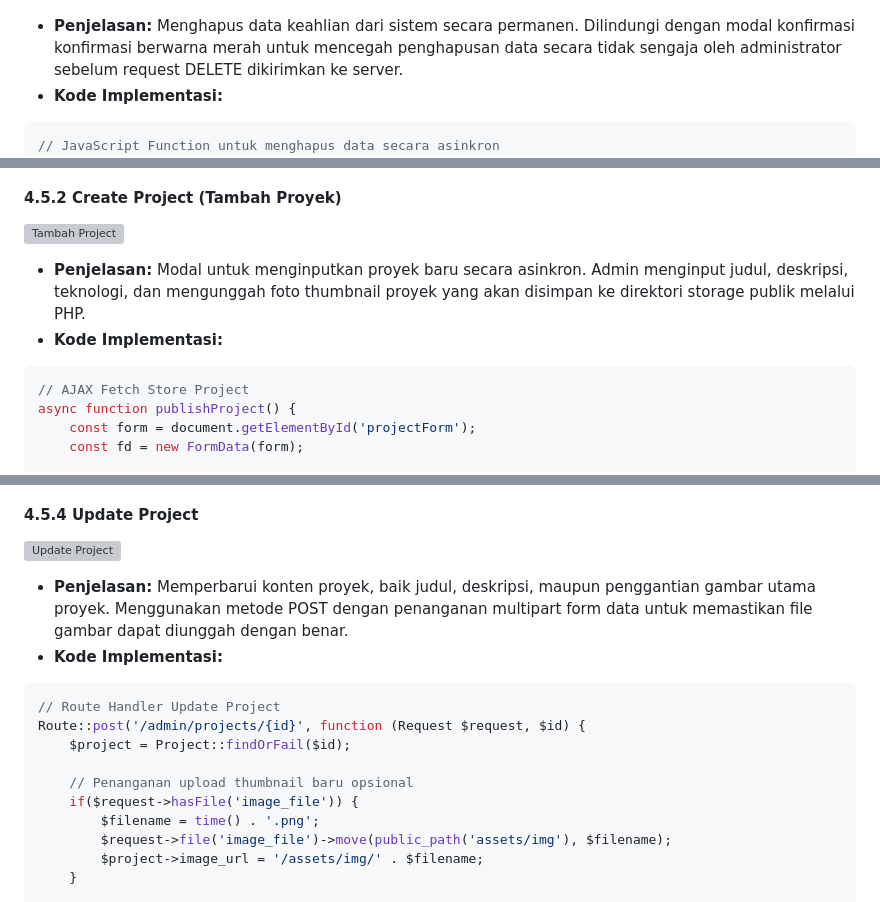
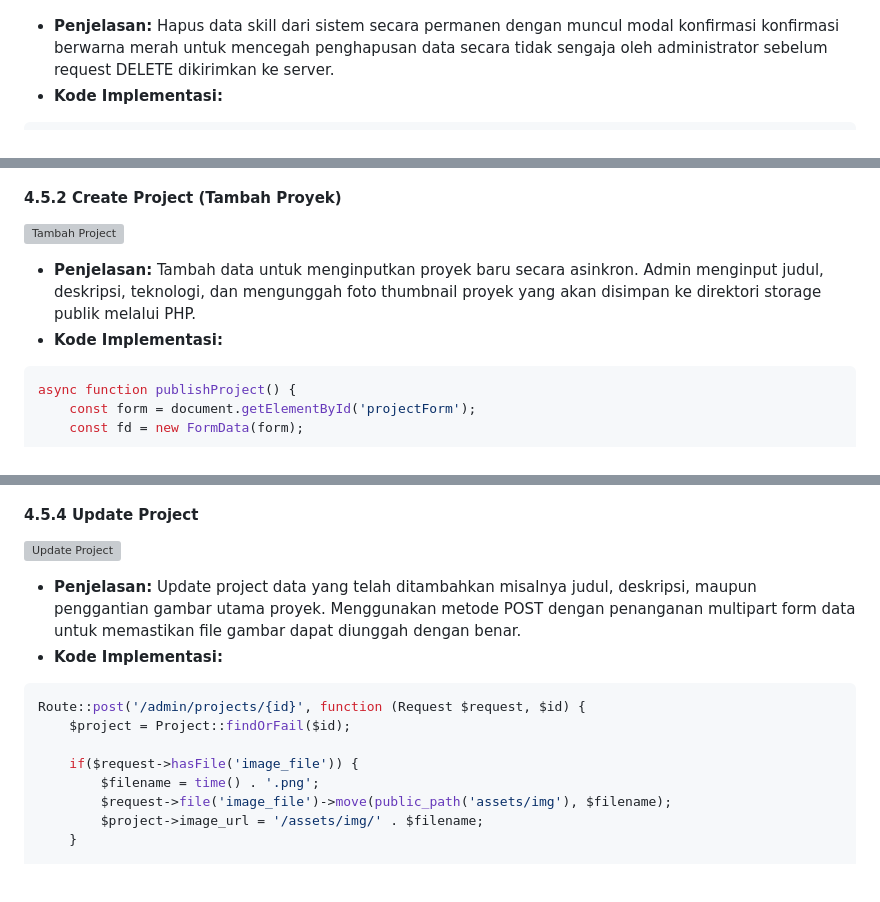
Before and after one commit to Qonita-Rahayu/Praktikum-ABP, a Markdown page: Ujian-UTS/Praktikum-UTS_2311102128_Qonita-Rahayu-Atmi.md, 3 parts joined by grey strips. GitHub-like rendering; blank space fills up the shorter version; grey boxes are pictures that could not be loaded.

````diff
--- a/Ujian-UTS/Praktikum-UTS_2311102128_Qonita-Rahayu-Atmi.md
+++ b/Ujian-UTS/Praktikum-UTS_2311102128_Qonita-Rahayu-Atmi.md
@@ -305,10 +296,9 @@ Route::post('/admin/skills/{id}', function (Request $request, $id) {
 ![Hapus Berhasil](assets/11.png)
 ![Table After Delete](assets/12.png)
 *   **Penjelasan:**
-    Menghapus data keahlian dari sistem secara permanen. Dilindungi dengan modal konfirmasi konfirmasi berwarna merah untuk mencegah penghapusan data secara tidak sengaja oleh administrator sebelum request DELETE dikirimkan ke server.
+    Hapus data skill dari sistem secara permanen dengan muncul modal konfirmasi konfirmasi berwarna merah untuk mencegah penghapusan data secara tidak sengaja oleh administrator sebelum request DELETE dikirimkan ke server.
 *   **Kode Implementasi:**
 ```javascript
-// JavaScript Function untuk menghapus data secara asinkron
 async function requestDelete(id) {
     const confirmation = await showRedModal('Apakah anda yakin ingin menghapus skill ini?');
     if(confirmation) {
@@ -350,10 +340,9 @@ async function requestDelete(id) {
 #### 4.5.2 Create Project (Tambah Proyek)
 ![Tambah Project](assets/14.png)
 *   **Penjelasan:**
-    Modal untuk menginputkan proyek baru secara asinkron. Admin menginput judul, deskripsi, teknologi, dan mengunggah foto thumbnail proyek yang akan disimpan ke direktori storage publik melalui PHP.
+    Tambah data untuk menginputkan proyek baru secara asinkron. Admin menginput judul, deskripsi, teknologi, dan mengunggah foto thumbnail proyek yang akan disimpan ke direktori storage publik melalui PHP.
 *   **Kode Implementasi:**
 ```javascript
-// AJAX Fetch Store Project
 async function publishProject() {
     const form = document.getElementById('projectForm');
     const fd = new FormData(form);
@@ -400,14 +389,12 @@ async function publishProject() {
 #### 4.5.4 Update Project
 ![Update Project](assets/17.png)
 *   **Penjelasan:**
-    Memperbarui konten proyek, baik judul, deskripsi, maupun penggantian gambar utama proyek. Menggunakan metode POST dengan penanganan multipart form data untuk memastikan file gambar dapat diunggah dengan benar.
+    Update project data yang telah ditambahkan misalnya judul, deskripsi, maupun penggantian gambar utama proyek. Menggunakan metode POST dengan penanganan multipart form data untuk memastikan file gambar dapat diunggah dengan benar.
 *   **Kode Implementasi:**
 ```php
-// Route Handler Update Project
 Route::post('/admin/projects/{id}', function (Request $request, $id) {
     $project = Project::findOrFail($id);
 
-    // Penanganan upload thumbnail baru opsional
     if($request->hasFile('image_file')) {
         $filename = time() . '.png';
         $request->file('image_file')->move(public_path('assets/img'), $filename);
````
Also changed, not shown: other parts of Ujian-UTS/Praktikum-UTS_2311102128_Qonita-Rahayu-Atmi.md (+9 -30 lines).
